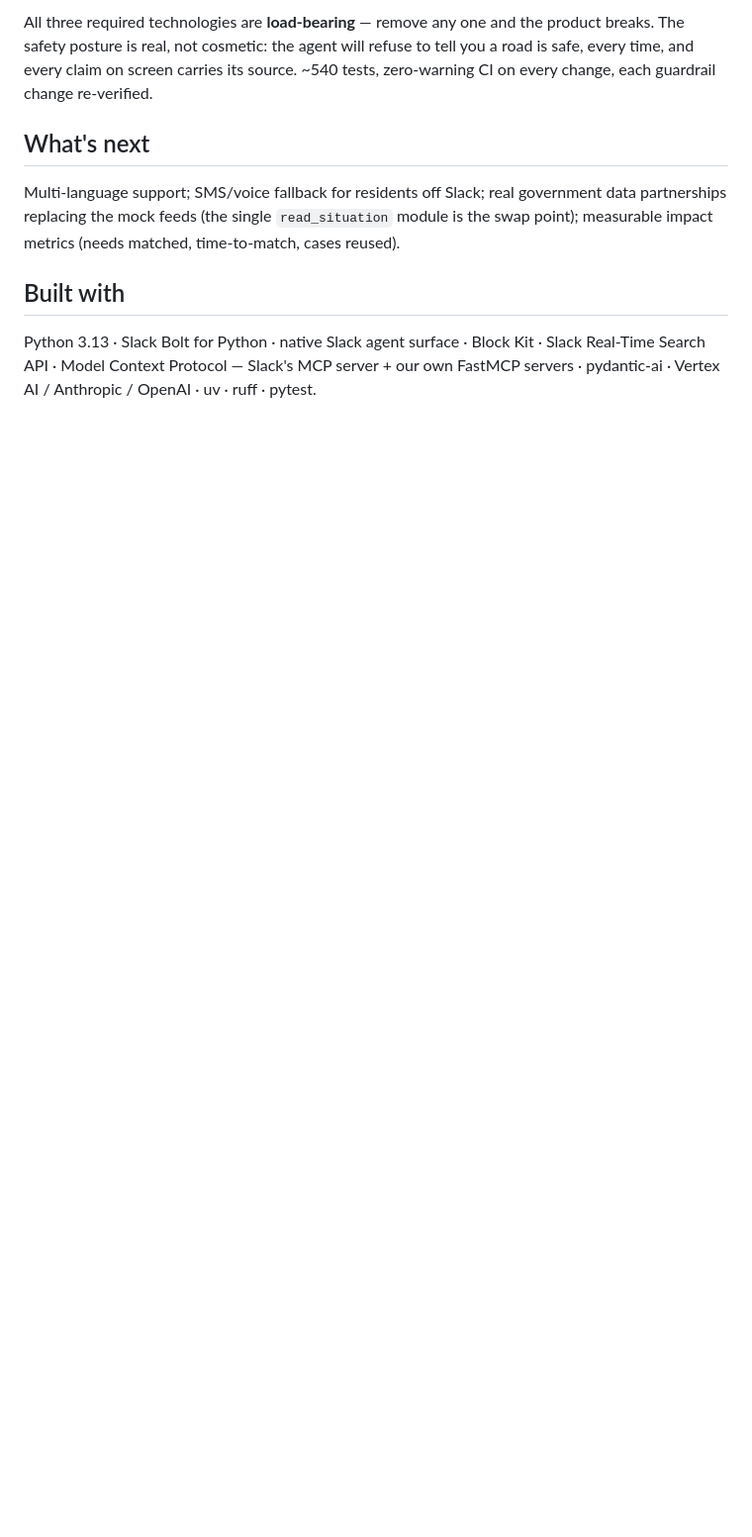
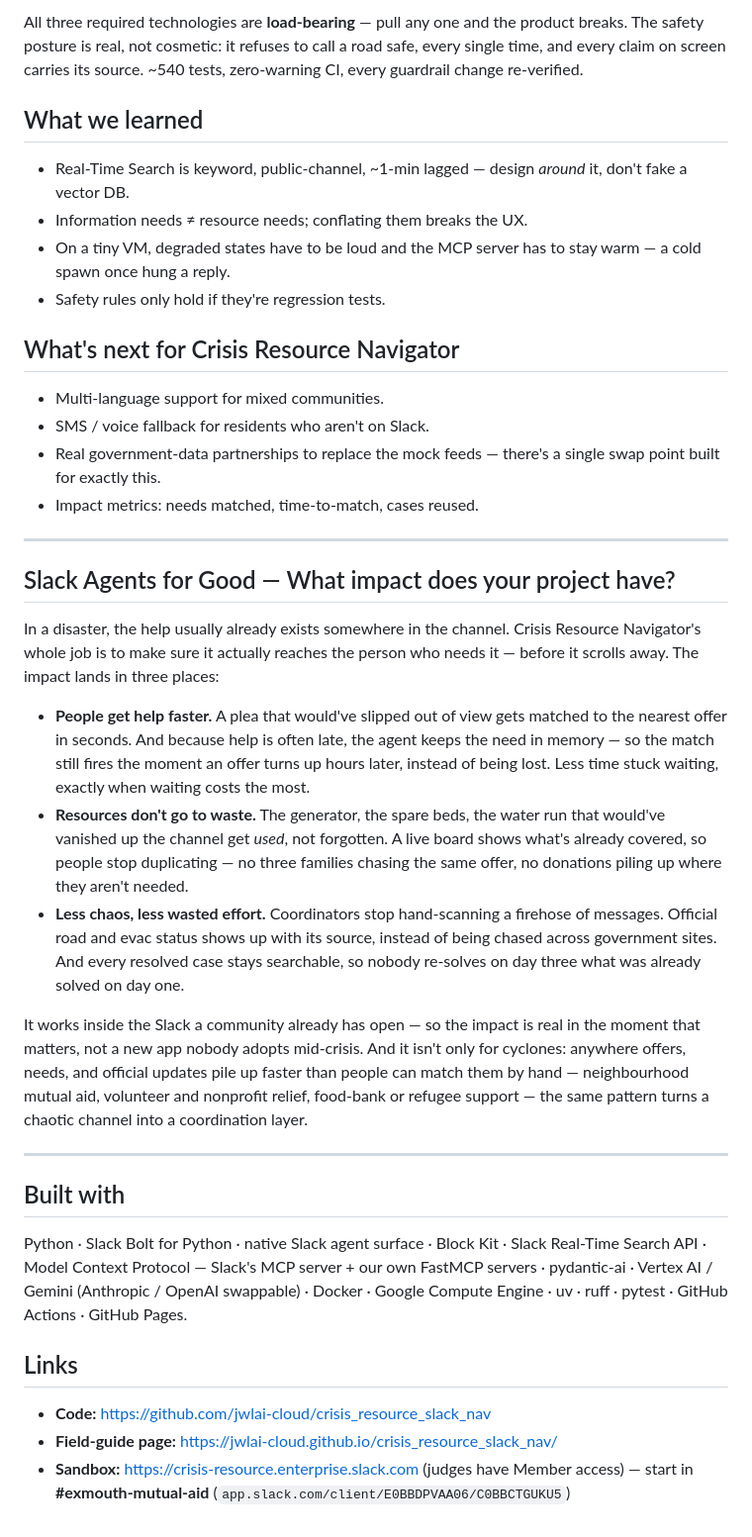
Before and after one commit to jwlai-cloud/crisis_resource_slack_nav, a Markdown page: docs/DEVPOST.md, the part around one of its changes. Shown at 99% size. GitHub-like rendering; blank space fills up the shorter version.

```diff
--- a/docs/DEVPOST.md
+++ b/docs/DEVPOST.md
@@ -144,17 +74,43 @@ HTTP round-trip is covered by `tests/integration/mocks/test_server_http.py`.
 
-All three required technologies are **load-bearing** — remove any one and the product
-breaks. The safety posture is real, not cosmetic: the agent will refuse to tell you a
-road is safe, every time, and every claim on screen carries its source. ~540 tests,
-zero-warning CI on every change, each guardrail change re-verified.
+All three required technologies are **load-bearing** — pull any one and the product breaks. The safety posture is real, not cosmetic: it refuses to call a road safe, every single time, and every claim on screen carries its source. ~540 tests, zero-warning CI, every guardrail change re-verified.
 
-## What's next
+## What we learned
 
-Multi-language support; SMS/voice fallback for residents off Slack; real government
-data partnerships replacing the mock feeds (the single `read_situation` module is the
-swap point); measurable impact metrics (needs matched, time-to-match, cases reused).
+- Real-Time Search is keyword, public-channel, ~1-min lagged — design *around* it, don't fake a vector DB.
+- Information needs ≠ resource needs; conflating them breaks the UX.
+- On a tiny VM, degraded states have to be loud and the MCP server has to stay warm — a cold spawn once hung a reply.
+- Safety rules only hold if they're regression tests.
+
+## What's next for Crisis Resource Navigator
+
+- Multi-language support for mixed communities.
+- SMS / voice fallback for residents who aren't on Slack.
+- Real government-data partnerships to replace the mock feeds — there's a single swap point built for exactly this.
+- Impact metrics: needs matched, time-to-match, cases reused.
+
+---
+
+## Slack Agents for Good — What impact does your project have?
+
+In a disaster, the help usually already exists somewhere in the channel. Crisis Resource Navigator's whole job is to make sure it actually reaches the person who needs it — before it scrolls away. The impact lands in three places:
+
+- **People get help faster.** A plea that would've slipped out of view gets matched to the nearest offer in seconds. And because help is often late, the agent keeps the need in memory — so the match still fires the moment an offer turns up hours later, instead of being lost. Less time stuck waiting, exactly when waiting costs the most.
+- **Resources don't go to waste.** The generator, the spare beds, the water run that would've vanished up the channel get *used*, not forgotten. A live board shows what's already covered, so people stop duplicating — no three families chasing the same offer, no donations piling up where they aren't needed.
+- **Less chaos, less wasted effort.** Coordinators stop hand-scanning a firehose of messages. Official road and evac status shows up with its source, instead of being chased across government sites. And every resolved case stays searchable, so nobody re-solves on day three what was already solved on day one.
+
+It works inside the Slack a community already has open — so the impact is real in the moment that matters, not a new app nobody adopts mid-crisis. And it isn't only for cyclones: anywhere offers, needs, and official updates pile up faster than people can match them by hand — neighbourhood mutual aid, volunteer and nonprofit relief, food-bank or refugee support — the same pattern turns a chaotic channel into a coordination layer.
+
+---
 
 ## Built with
 
-Python 3.13 · Slack Bolt for Python · native Slack agent surface · Block Kit · Slack
+Python · Slack Bolt for Python · native Slack agent surface · Block Kit · Slack
 Real-Time Search API · Model Context Protocol — Slack's MCP server + our own FastMCP
-servers · pydantic-ai · Vertex AI / Anthropic / OpenAI · uv · ruff · pytest.
+servers · pydantic-ai · Vertex AI / Gemini (Anthropic / OpenAI swappable) · Docker ·
+Google Compute Engine · uv · ruff · pytest · GitHub Actions · GitHub Pages.
+
+## Links
+
+- **Code:** https://github.com/jwlai-cloud/crisis_resource_slack_nav
+- **Field-guide page:** https://jwlai-cloud.github.io/crisis_resource_slack_nav/
+- **Sandbox:** https://crisis-resource.enterprise.slack.com (judges have Member access) — start in **#exmouth-mutual-aid** (`app.slack.com/client/E0BBDPVAA06/C0BBCTGUKU5`)
```
Also changed, not shown: other parts of docs/DEVPOST.md (+39 -109 lines).
